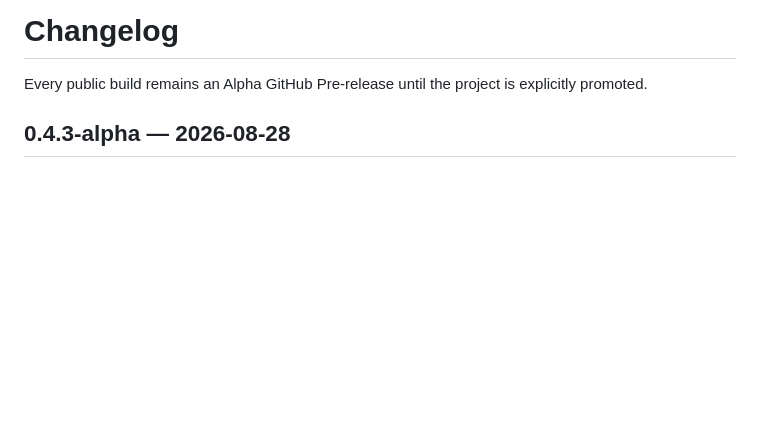
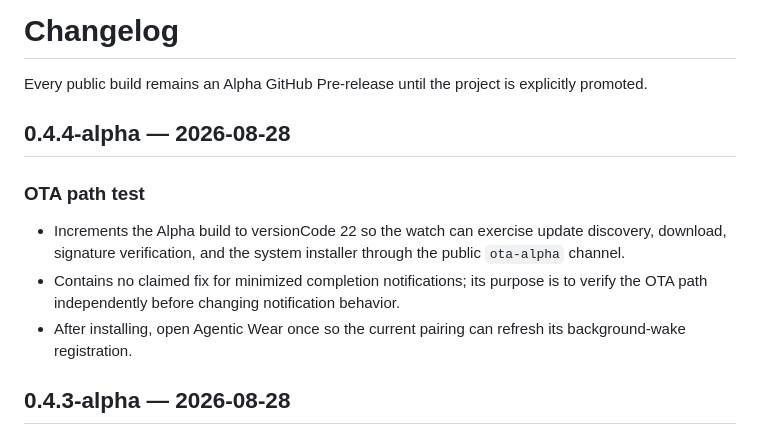
Before and after one commit to Bughunter-Geek/agentic-wear, a Markdown page: CHANGELOG.md, the part around the change. Rendered like a GitHub page; blank space fills up the shorter version.

Commit message:
Prepare Alpha 0.4.4 OTA path test

```diff
--- a/CHANGELOG.md
+++ b/CHANGELOG.md
@@ -1,6 +1,14 @@
 # Changelog
 
 Every public build remains an Alpha GitHub Pre-release until the project is explicitly promoted.
+
+## 0.4.4-alpha — 2026-08-28
+
+### OTA path test
+
+- Increments the Alpha build to versionCode 22 so the watch can exercise update discovery, download, signature verification, and the system installer through the public `ota-alpha` channel.
+- Contains no claimed fix for minimized completion notifications; its purpose is to verify the OTA path independently before changing notification behavior.
+- After installing, open Agentic Wear once so the current pairing can refresh its background-wake registration.
 
 ## 0.4.3-alpha — 2026-08-28
 
```
